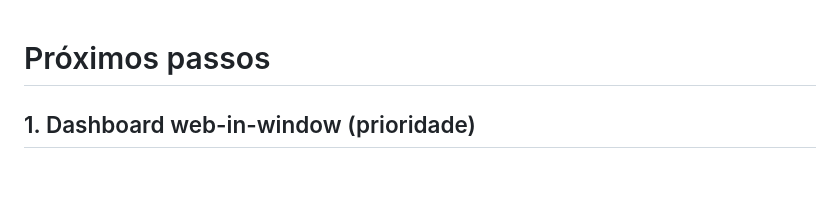
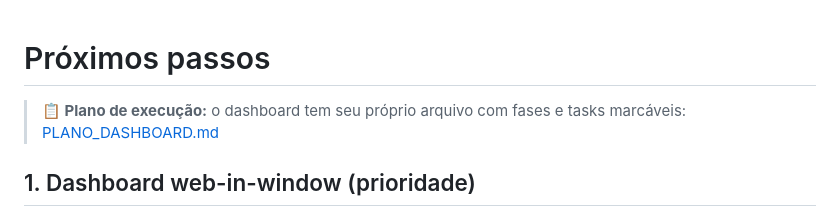
Before and after one commit to FLPMacedo/Checkcam, a Markdown page: docs/PROXIMOS_PASSOS.md, the part around the change. GitHub-like rendering; blank space fills up the shorter version.

```diff
--- a/docs/PROXIMOS_PASSOS.md
+++ b/docs/PROXIMOS_PASSOS.md
@@ -1,4 +1,7 @@
 # Próximos passos
+
+> **📋 Plano de execução:** o dashboard tem seu próprio arquivo com fases
+> e tasks marcáveis: [PLANO_DASHBOARD.md](PLANO_DASHBOARD.md)
 
 ## 1. Dashboard web-in-window (prioridade)
 
```
Also changed, not shown: docs/PLANO_DASHBOARD.md (added, +333 -0 lines).
